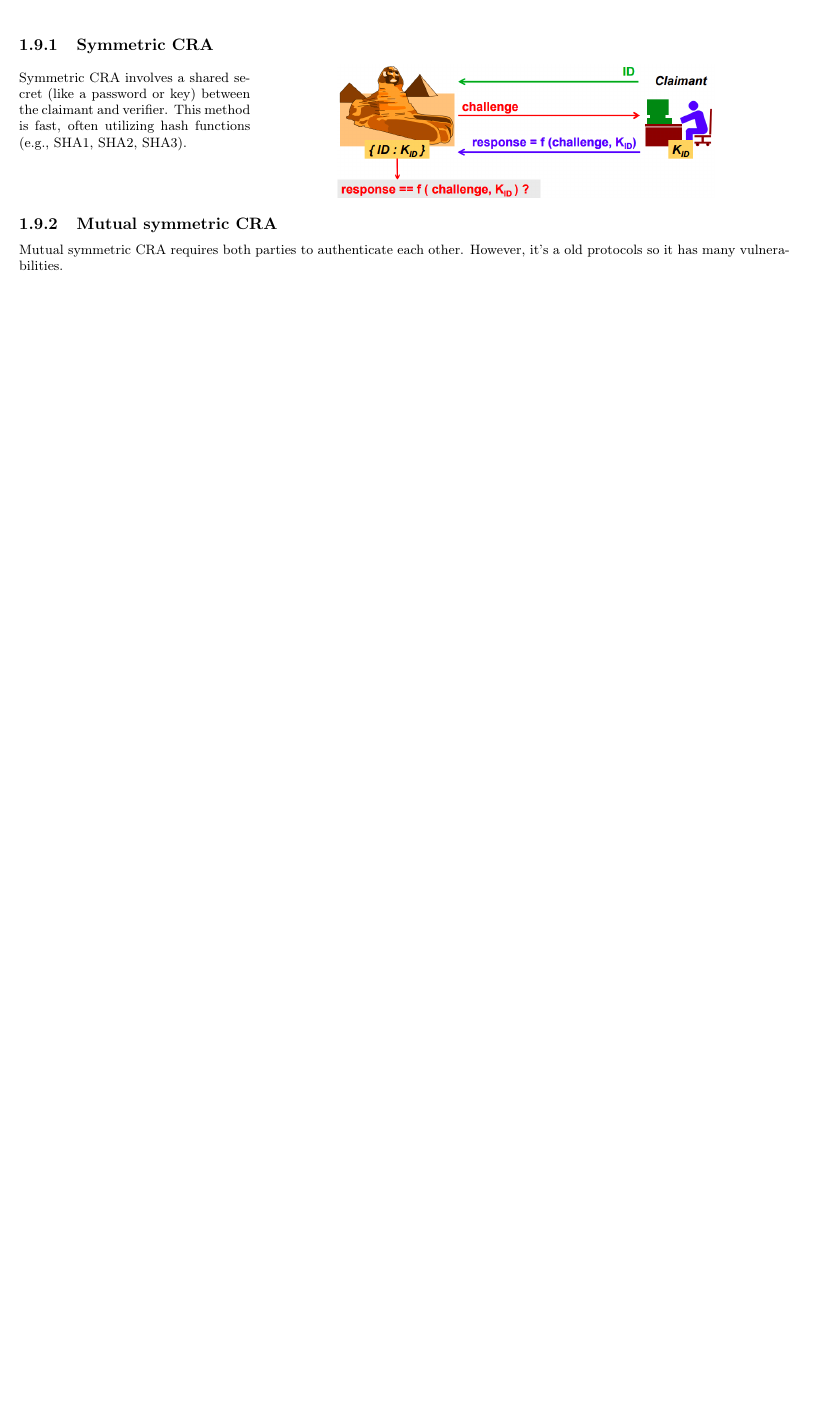
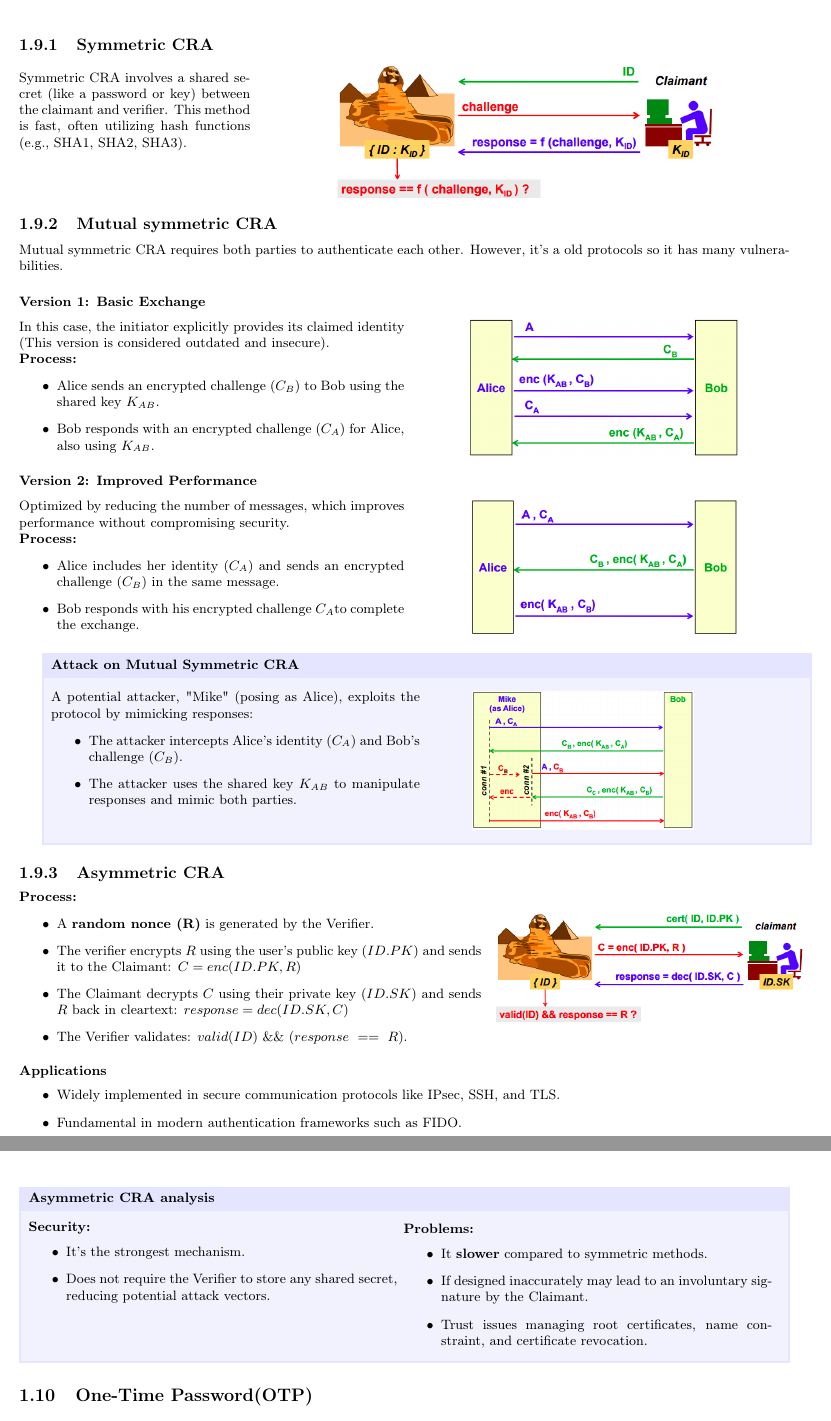
Before and after one commit to Lori-in-the-clouds/Information-System-Security, a LaTeX thesis (Information System Security/main.tex, which reads Information System Security/chapters/prova.tex): part of page 7 of 7 before the commit and two parts of pages 7 and 8 of 8 after it, the two joined at a grey line, cut so that both start at the same text, the shorter picture padded with empty space. The pictures show the PDF file Information System Security/main.pdf that the author committed with the source.

Commit message:
mattina_15/11/2024

```diff
--- a/Information System Security/chapters/prova.tex
+++ b/Information System Security/chapters/prova.tex
@@ -252,3 +252,47 @@ traffic and easily find the shared secret:
 \subsection{Mutual symmetric CRA}
 Mutual symmetric CRA requires both parties to authenticate each other.
 However, it's a old protocols so it has many vulnerabilities.
+
+\subsubsection{Version 1: Basic Exchange}
+\begin{minipage}{0.5\textwidth}
+In this case, the initiator explicitly provides its claimed identity (This version is considered outdated and insecure).
+\\\textbf{Process:}
+\begin{itemize}
+    \item Alice sends an encrypted challenge (\(C_B\)) to Bob using the shared key \(K_{AB}\).
+    \item Bob responds with an encrypted challenge (\(C_A\)) for Alice, also using \(K_{AB}\).
+\end{itemize}
+\end{minipage}
+\hspace{0cm}
+\begin{minipage}{0.5\textwidth}
+    \centering
+    \includegraphics[width=0.7\textwidth]{/home/lorenzo/Notes/Information System Security/images/Screenshot from 2024-11-15 11-52-51.png}
+\end{minipage}
+
+\subsubsection{Version 2: Improved Performance}
+\begin{minipage}{0.5\textwidth}
+    Optimized by reducing the number of messages, which improves performance without compromising security.
+    \\ \textbf{Process:}
+    \begin{itemize}
+        \item Alice includes her identity \((C_A)\) and sends an encrypted challenge (\(C_B)\) in the same message.
+        \item Bob responds with his encrypted challenge \(C_A\)to complete the exchange.
+    \end{itemize}
+
+\end{minipage}
+\hspace{0cm}
+\begin{minipage}{0.5\textwidth}
+    \centering
+    \includegraphics[width=0.7\textwidth]{/home/lorenzo/Notes/Information System Security/images/Screenshot from 2024-11-15 12-04-56.png}
+\end{minipage}
+
+%Now I give you some text and I want that you resume it. I don't want many list (this it no means that I don't want there to be any) I want also that you riorganized the sections
+\begin{quotebox}[colframe=blue!10!white, colback=blue!5!white]{Attack on Mutual Symmetric CRA}
+    \begin{minipage}{0.5\textwidth}
+        \vspace{-0.5cm}
+        A potential attacker, "Mike" (posing as Alice), exploits the protocol by mimicking responses:
+        \begin{itemize}
+            \item The attacker intercepts Alice's identity \((C_A)\) and Bob's challenge \((C_B)\).
+            \item The attacker uses the shared key \(K_{AB}\) to manipulate responses and mimic both parties.
+        \end{itemize}
+    \end{minipage}
+    \hspace{1cm}
+    \begin{minipage}{0.3\textwidth}
@@ -254,0 +305,42 @@ However, it's a old protocols so it has many vulnerabilities.
+\begin{minipage}{0.6\textwidth}
+%	\vspace{-0.5cm}
+    \textbf{Process:}
+    \begin{itemize}
+        \item A \textbf{random nonce (R)} is generated by the Verifier.
+        \item The verifier encrypts \(R\) using the user's public key (\(ID.PK\)) and sends it to the Claimant:
+        \(C=enc(ID.PK,R)\)
+        \item The Claimant decrypts \(C\) using their private key (\(ID.SK\)) and sends \(R\) back in cleartext:
+        \(response=dec(ID.SK,C)\)
+        \item The Verifier validates: \(valid(ID)\ \&\&\ (response\ ==\ R)\).
+    \end{itemize}
+\end{minipage}
+\hspace{0.2cm}
+\begin{minipage}{0.4\textwidth}
+    \centering
+    \includegraphics[width=\textwidth]{/home/lorenzo/Notes/Information System Security/images/Screenshot from 2024-11-15 12-43-33.png}
+\end{minipage}
+\subsubsection{Applications}
+\begin{itemize}
+    \item  Widely implemented in secure communication protocols like IPsec, SSH, and TLS.
+    \item Fundamental in modern authentication frameworks such as FIDO.
+\end{itemize}
+\begin{quotebox}[colframe=blue!10!white, colback=blue!5!white]{Asymmetric CRA analysis}
+    \begin{minipage}{0.5\textwidth}
+        \vspace{-1.1cm}
+        \subsubsection{Security:}
+        \begin{itemize}
+            \item It's the strongest mechanism.
+            \item Does not require the Verifier to store any shared secret, reducing potential attack vectors.
+        \end{itemize}
+     \end{minipage}
+     \hspace{0cm}
+     \begin{minipage}{0.5\textwidth}
+        \subsubsection{Problems:}
+        \begin{itemize}
+            \item It \textbf{slower} compared to symmetric methods.
+            \item If designed inaccurately may lead to an involuntary signature
+            by the Claimant.
+            \item Trust issues managing root certificates, name constraint, and certificate revocation.
+        \end{itemize}
+     \end{minipage}
+\end{quotebox}
```
Also changed, not shown: Information System Security/images/Screenshot from 2024-11-15 11-52-51.png (added), Information System Security/images/Screenshot from 2024-11-15 12-04-56.png (added), Information System Security/images/Screenshot from 2024-11-15 12-09-09.png (added), Information System Security/images/Screenshot from 2024-11-15 12-43-33.png (added), Information System Security/images/Screenshot from 2024-11-15 13-11-17.png (added), Information System Security/main.pdf, Information System Security/chapters/prova.tex (17 more changed lines), 8 other files.
